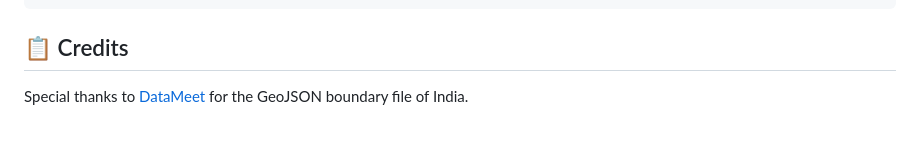
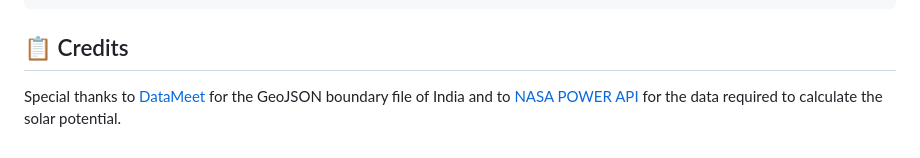
Before and after one commit to abhy-kumar/Raydium, a Markdown page: README.md, the part around the change. GitHub-like rendering.

```diff
--- a/README.md
+++ b/README.md
@@ -132,4 +132,4 @@ Both files are accessible as artifacts in GitHub Actions and are downloadable fo
 
 ## 📋 Credits
 
-Special thanks to [DataMeet](https://github.com/datameet/maps/blob/master/Country/india-soi.geojson) for the GeoJSON boundary file of India.
+Special thanks to [DataMeet](https://github.com/datameet/maps/blob/master/Country/india-soi.geojson) for the GeoJSON boundary file of India and to [NASA POWER API](https://power.larc.nasa.gov/docs/services/api/) for the data required to calculate the solar potential.
```
